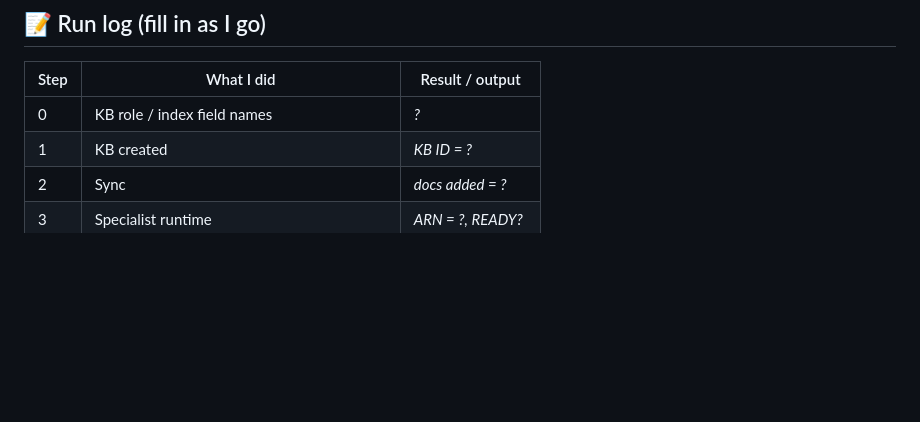
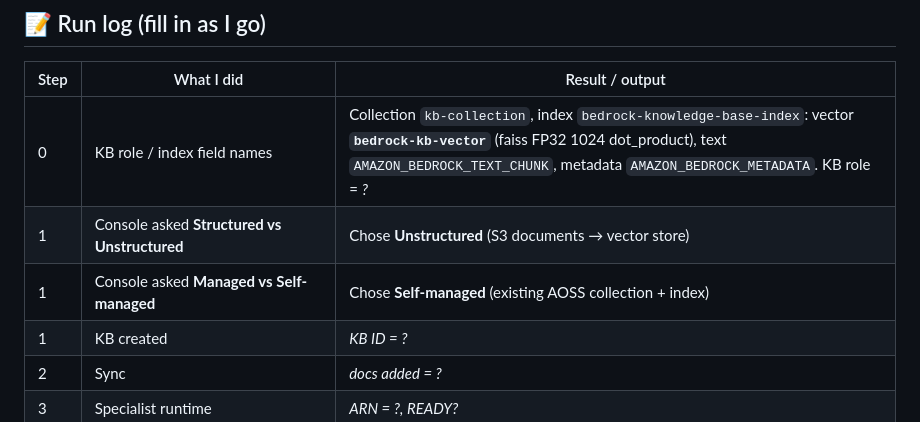
Before and after one commit to mohanmwraj/Forward-Deployed-Engineer-FDE-Validated---AWS, a Markdown page: 03_AWS_Agentic_AI_Demonstrated/Challenge_D_Bedrock_KB_OpenSearch_Serverless_KB_Specialist_Runtime_A2A.md, the part around one of its changes. GitHub-like rendering; blank space fills up the shorter version.

```diff
--- a/03_AWS_Agentic_AI_Demonstrated/Challenge_D_Bedrock_KB_OpenSearch_Serverless_KB_Specialist_Runtime_A2A.md
+++ b/03_AWS_Agentic_AI_Demonstrated/Challenge_D_Bedrock_KB_OpenSearch_Serverless_KB_Specialist_Runtime_A2A.md
@@ -313,7 +344,9 @@ Logs: **CloudWatch** → `/aws/bedrock-agentcore/runtimes/kb_specialist_runtime-
 
 | Step | What I did | Result / output |
 |---|---|---|
-| 0 | KB role / index field names | _?_ |
+| 0 | KB role / index field names | Collection `kb-collection`, index `bedrock-knowledge-base-index`: vector **`bedrock-kb-vector`** (faiss FP32 1024 dot_product), text `AMAZON_BEDROCK_TEXT_CHUNK`, metadata `AMAZON_BEDROCK_METADATA`. KB role = _?_ |
+| 1 | Console asked **Structured vs Unstructured** | Chose **Unstructured** (S3 documents → vector store) |
+| 1 | Console asked **Managed vs Self-managed** | Chose **Self-managed** (existing AOSS collection + index) |
 | 1 | KB created | _KB ID = ?_ |
 | 2 | Sync | _docs added = ?_ |
 | 3 | Specialist runtime | _ARN = ?, READY?_ |
```
Also changed, not shown: other parts of 03_AWS_Agentic_AI_Demonstrated/Challenge_D_Bedrock_KB_OpenSearch_Serverless_KB_Specialist_Runtime_A2A.md (+32 -1 lines), 03_AWS_Agentic_AI_Demonstrated/assets/challenge_D/02_aoss_collection_overview.png (added), 03_AWS_Agentic_AI_Demonstrated/assets/challenge_D/03_aoss_index_fields.png (added), 03_AWS_Agentic_AI_Demonstrated/assets/challenge_D/04_mistake_create_harness_page.png (added).
